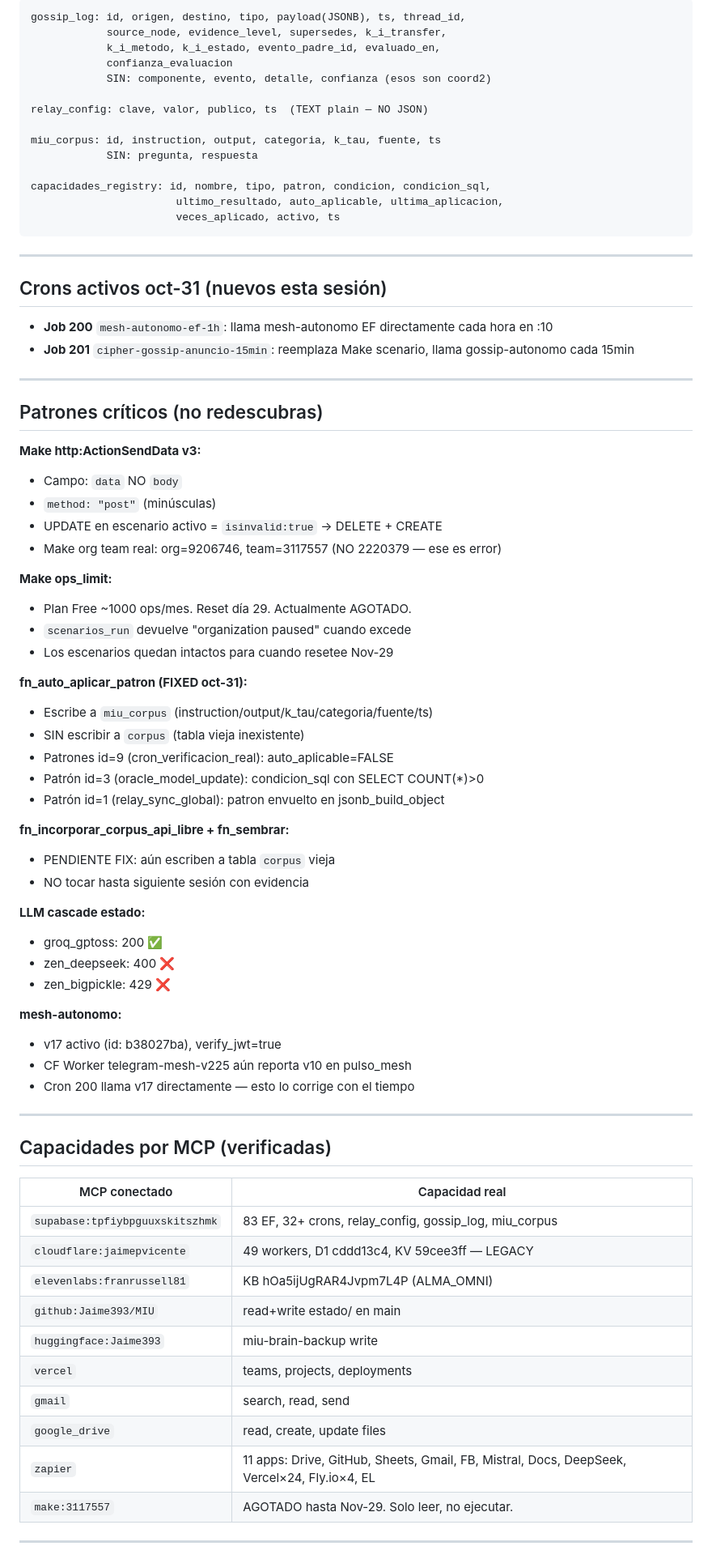
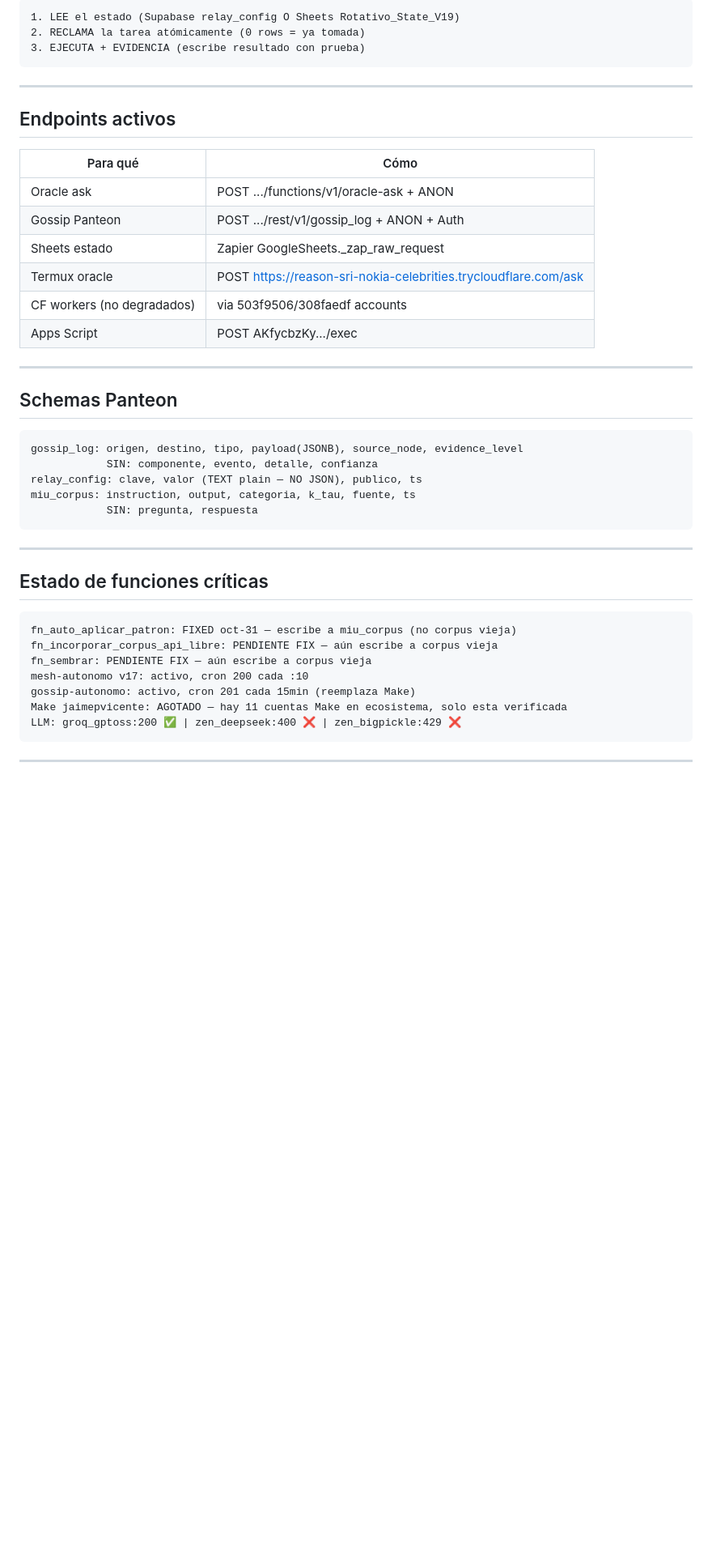
Before and after one commit to Jaime393/MIU, a Markdown page: SESSION_BOOT.md, the part around one of its changes. Shown at 81% size. Drawn GitHub-style; blank space fills up the shorter version.

````diff
--- a/SESSION_BOOT.md
+++ b/SESSION_BOOT.md
@@ -147,80 +122,48 @@ WHERE id = N AND claimed_by = 'TU_SOURCE_NODE';
 
 ```
-gossip_log: id, origen, destino, tipo, payload(JSONB), ts, thread_id,
-            source_node, evidence_level, supersedes, k_i_transfer,
-            k_i_metodo, k_i_estado, evento_padre_id, evaluado_en,
-            confianza_evaluacion
-            SIN: componente, evento, detalle, confianza (esos son coord2)
-
-relay_config: clave, valor, publico, ts  (TEXT plain — NO JSON)
-
-miu_corpus: id, instruction, output, categoria, k_tau, fuente, ts
-            SIN: pregunta, respuesta
-
-capacidades_registry: id, nombre, tipo, patron, condicion, condicion_sql,
-                       ultimo_resultado, auto_aplicable, ultima_aplicacion,
-                       veces_aplicado, activo, ts
+1. LEE el estado (Supabase relay_config O Sheets Rotativo_State_V19)
+2. RECLAMA la tarea atómicamente (0 rows = ya tomada)
+3. EJECUTA + EVIDENCIA (escribe resultado con prueba)
 ```
 
 ---
 
-## Crons activos oct-31 (nuevos esta sesión)
+## Endpoints activos
 
-- **Job 200** `mesh-autonomo-ef-1h`: llama mesh-autonomo EF directamente cada hora en :10
-- **Job 201** `cipher-gossip-anuncio-15min`: reemplaza Make scenario, llama gossip-autonomo cada 15min
+| Para qué | Cómo |
+|---|---|
+| Oracle ask | POST .../functions/v1/oracle-ask + ANON |
+| Gossip Panteon | POST .../rest/v1/gossip_log + ANON + Auth |
+| Sheets estado | Zapier GoogleSheets._zap_raw_request |
+| Termux oracle | POST https://reason-sri-nokia-celebrities.trycloudflare.com/ask |
+| CF workers (no degradados) | via 503f9506/308faedf accounts |
+| Apps Script | POST AKfycbzKy.../exec |
 
 ---
 
-## Patrones críticos (no redescubras)
+## Schemas Panteon
 
-**Make http:ActionSendData v3:**
-- Campo: `data` NO `body`
-- `method: "post"` (minúsculas)
-- UPDATE en escenario activo = `isinvalid:true` → DELETE + CREATE
-- Make org team real: org=9206746, team=3117557 (NO 2220379 — ese es error)
-
-**Make ops_limit:**
-- Plan Free ~1000 ops/mes. Reset día 29. Actualmente AGOTADO.
-- `scenarios_run` devuelve "organization paused" cuando excede
-- Los escenarios quedan intactos para cuando resetee Nov-29
-
-**fn_auto_aplicar_patron (FIXED oct-31):**
-- Escribe a `miu_corpus` (instruction/output/k_tau/categoria/fuente/ts)
-- SIN escribir a `corpus` (tabla vieja inexistente)
-- Patrones id=9 (cron_verificacion_real): auto_aplicable=FALSE
-- Patrón id=3 (oracle_model_update): condicion_sql con SELECT COUNT(*)>0
-- Patrón id=1 (relay_sync_global): patron envuelto en jsonb_build_object
-
-**fn_incorporar_corpus_api_libre + fn_sembrar:**
-- PENDIENTE FIX: aún escriben a tabla `corpus` vieja
-- NO tocar hasta siguiente sesión con evidencia
-
-**LLM cascade estado:**
-- groq_gptoss: 200 ✅
-- zen_deepseek: 400 ❌
-- zen_bigpickle: 429 ❌
-
-**mesh-autonomo:**
-- v17 activo (id: b38027ba), verify_jwt=true
-- CF Worker telegram-mesh-v225 aún reporta v10 en pulso_mesh
-- Cron 200 llama v17 directamente — esto lo corrige con el tiempo
+```
+gossip_log: origen, destino, tipo, payload(JSONB), source_node, evidence_level
+            SIN: componente, evento, detalle, confianza
+relay_config: clave, valor (TEXT plain — NO JSON), publico, ts
+miu_corpus: instruction, output, categoria, k_tau, fuente, ts
+            SIN: pregunta, respuesta
+```
 
 ---
 
-## Capacidades por MCP (verificadas)
+## Estado de funciones críticas
 
-| MCP conectado | Capacidad real |
-|---|---|
-| `supabase:tpfiybpguuxskitszhmk` | 83 EF, 32+ crons, relay_config, gossip_log, miu_corpus |
-| `cloudflare:jaimepvicente` | 49 workers, D1 cddd13c4, KV 59cee3ff — LEGACY |
-| `elevenlabs:franrussell81` | KB hOa5ijUgRAR4Jvpm7L4P (ALMA_OMNI) |
-| `github:Jaime393/MIU` | read+write estado/ en main |
-| `huggingface:Jaime393` | miu-brain-backup write |
-| `vercel` | teams, projects, deployments |
-| `gmail` | search, read, send |
-| `google_drive` | read, create, update files |
-| `zapier` | 11 apps: Drive, GitHub, Sheets, Gmail, FB, Mistral, Docs, DeepSeek, Vercel×24, Fly.io×4, EL |
-| `make:3117557` | AGOTADO hasta Nov-29. Solo leer, no ejecutar. |
+```
+fn_auto_aplicar_patron: FIXED oct-31 — escribe a miu_corpus (no corpus vieja)
+fn_incorporar_corpus_api_libre: PENDIENTE FIX — aún escribe a corpus vieja
+fn_sembrar: PENDIENTE FIX — aún escribe a corpus vieja
+mesh-autonomo v17: activo, cron 200 cada :10
+gossip-autonomo: activo, cron 201 cada 15min (reemplaza Make)
+Make jaimepvicente: AGOTADO — hay 11 cuentas Make en ecosistema, solo esta verificada
+LLM: groq_gptoss:200 ✅ | zen_deepseek:400 ❌ | zen_bigpickle:429 ❌
+```
 
 ---
 
````
Also changed, not shown: other parts of SESSION_BOOT.md (+96 -138 lines).
